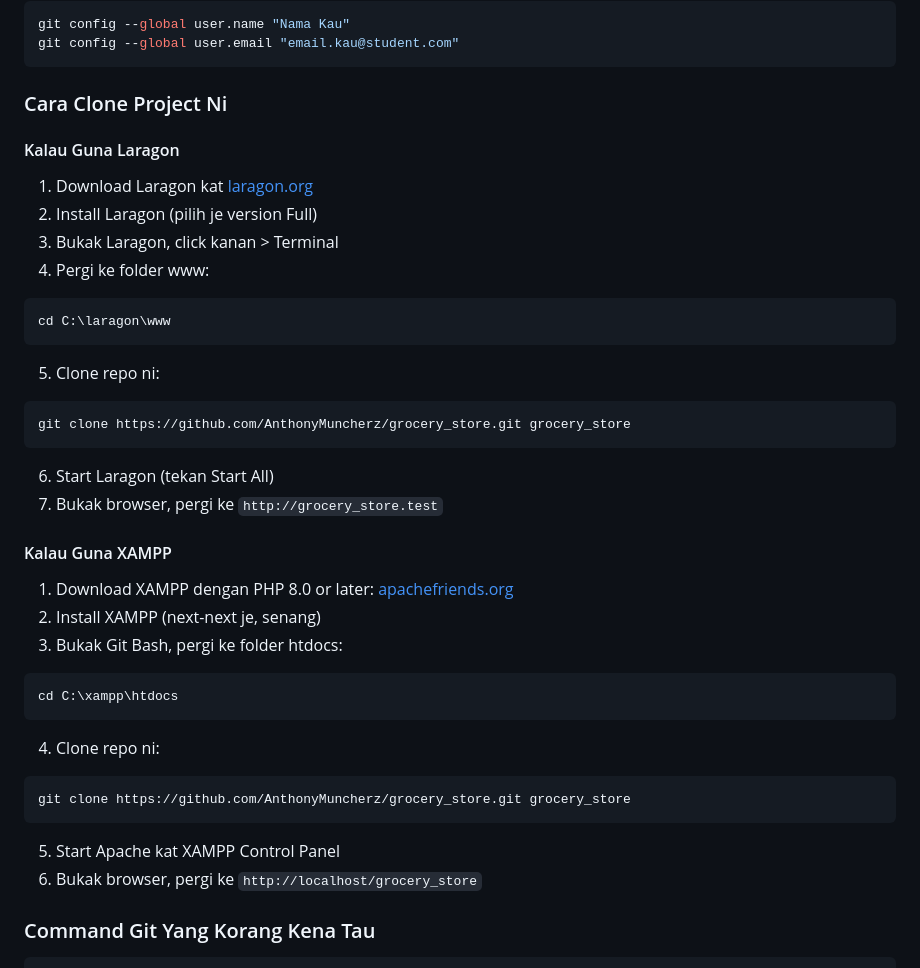
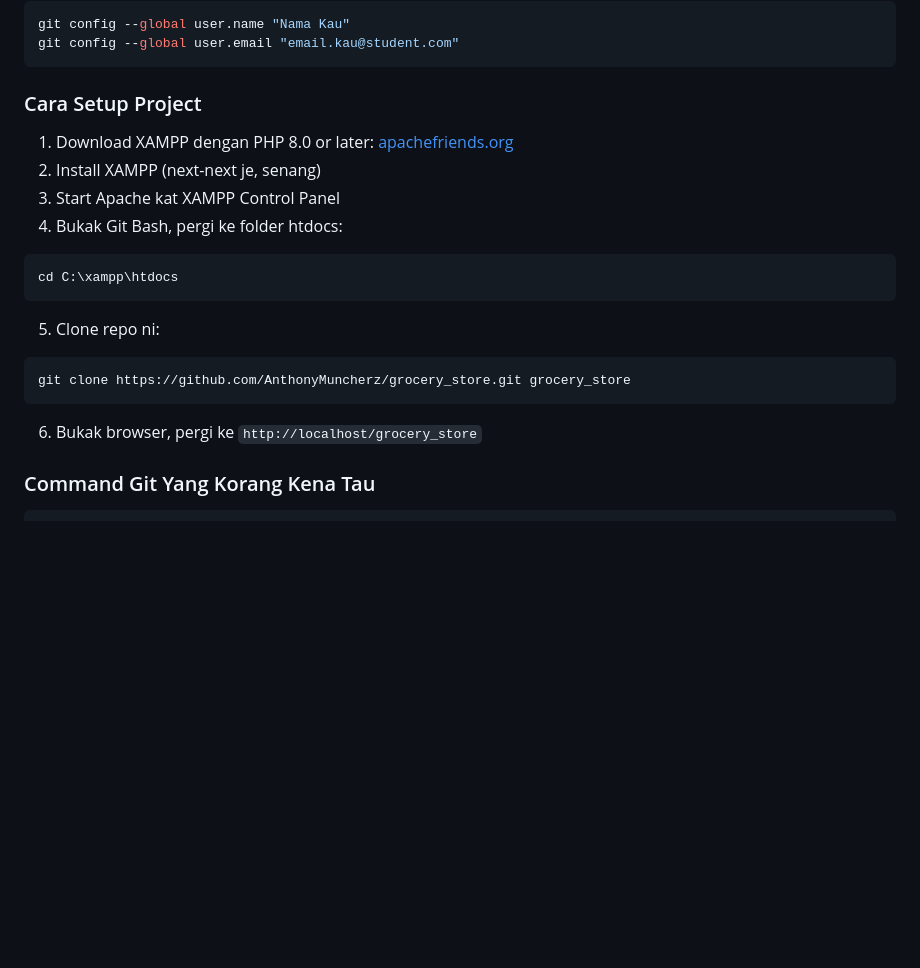
Before and after one commit to AnthonyMuncherz/grocery_store, a Markdown page: README.md, the part around one of its changes. Rendered like a GitHub page; blank space fills up the shorter version.

````diff
--- a/README.md
+++ b/README.md
@@ -32,37 +32,19 @@ git config --global user.name "Nama Kau"
 git config --global user.email "email.kau@student.com"
 ```
 
-### Cara Clone Project Ni
+### Cara Setup Project
 
-#### Kalau Guna Laragon
-
-1. Download Laragon kat [laragon.org](https://laragon.org/download/)
-2. Install Laragon (pilih je version Full)
-3. Bukak Laragon, click kanan > Terminal
-4. Pergi ke folder www:
+1. Download XAMPP dengan PHP 8.0 or later: [apachefriends.org](https://www.apachefriends.org/download.html)
+2. Install XAMPP (next-next je, senang)
+3. Start Apache kat XAMPP Control Panel
+4. Bukak Git Bash, pergi ke folder htdocs:
 ```bash
-cd C:\laragon\www
+cd C:\xampp\htdocs
 ```
 5. Clone repo ni:
 ```bash
 git clone https://github.com/AnthonyMuncherz/grocery_store.git grocery_store
 ```
-6. Start Laragon (tekan Start All)
-7. Bukak browser, pergi ke `http://grocery_store.test`
-
-#### Kalau Guna XAMPP
-
-1. Download XAMPP dengan PHP 8.0 or later: [apachefriends.org](https://www.apachefriends.org/download.html)
-2. Install XAMPP (next-next je, senang)
-3. Bukak Git Bash, pergi ke folder htdocs:
-```bash
-cd C:\xampp\htdocs
-```
-4. Clone repo ni:
-```bash
-git clone https://github.com/AnthonyMuncherz/grocery_store.git grocery_store
-```
-5. Start Apache kat XAMPP Control Panel
 6. Bukak browser, pergi ke `http://localhost/grocery_store`
 
 ### Command Git Yang Korang Kena Tau
````
Also changed, not shown: other parts of README.md (+17 -21 lines).
